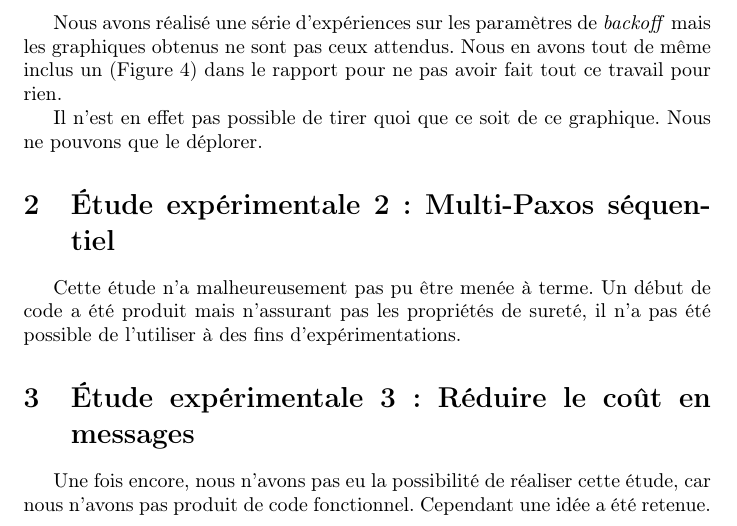
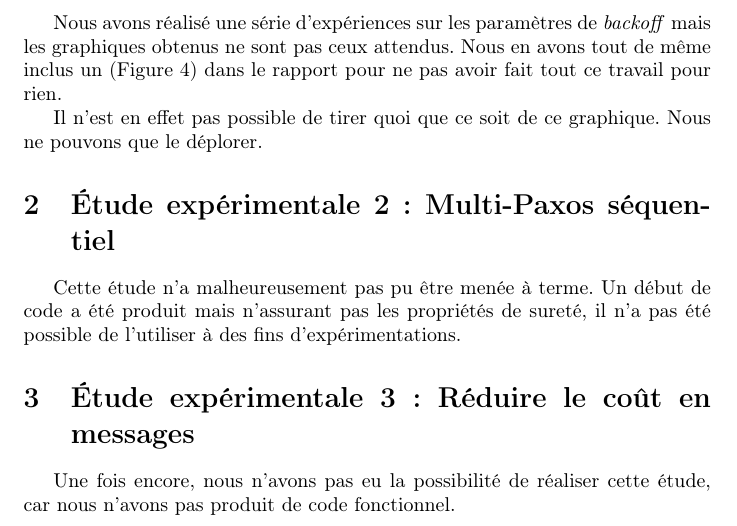
Before and after one commit to n-peugnet/projet-ara, a LaTeX document (pdf/rapport.tex): part of page 4 of 5, cut so that both start at the same text. Compiled offline with pdfLaTeX.

Commit message:
remove useless sentence

```diff
--- a/pdf/rapport.tex
+++ b/pdf/rapport.tex
@@ -156,7 +156,6 @@ Un début de code a été produit mais n'assurant pas les propriétés de suret
 \section{Étude expérimentale 3 : Réduire le coût en messages}
 
 Une fois encore, nous n'avons pas eu la possibilité de réaliser cette étude, car nous n'avons pas produit de code fonctionnel.
-Cependant une idée a été retenue.
 
 \section*{Conclusion}
 
```
